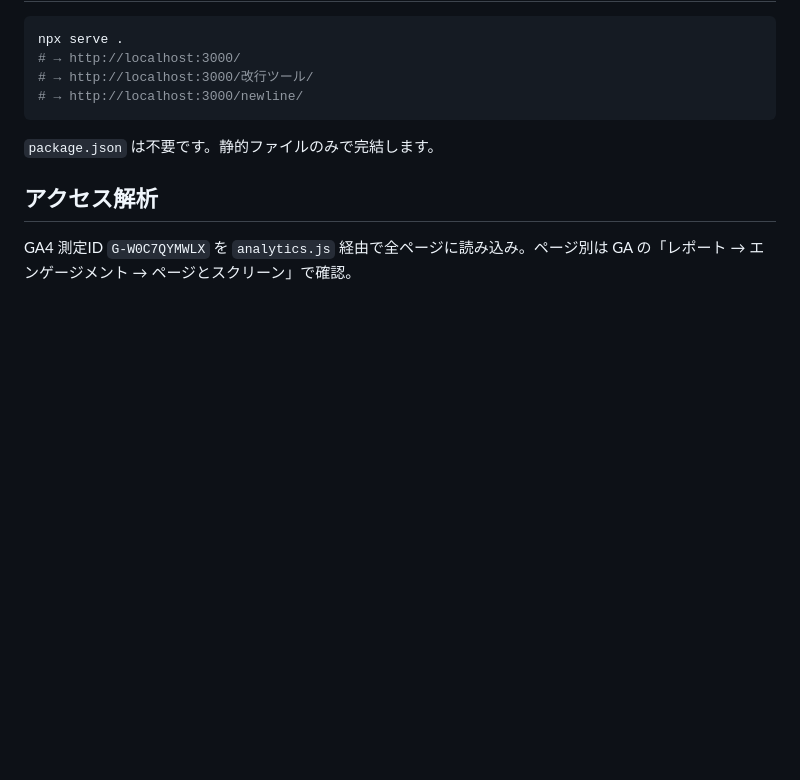
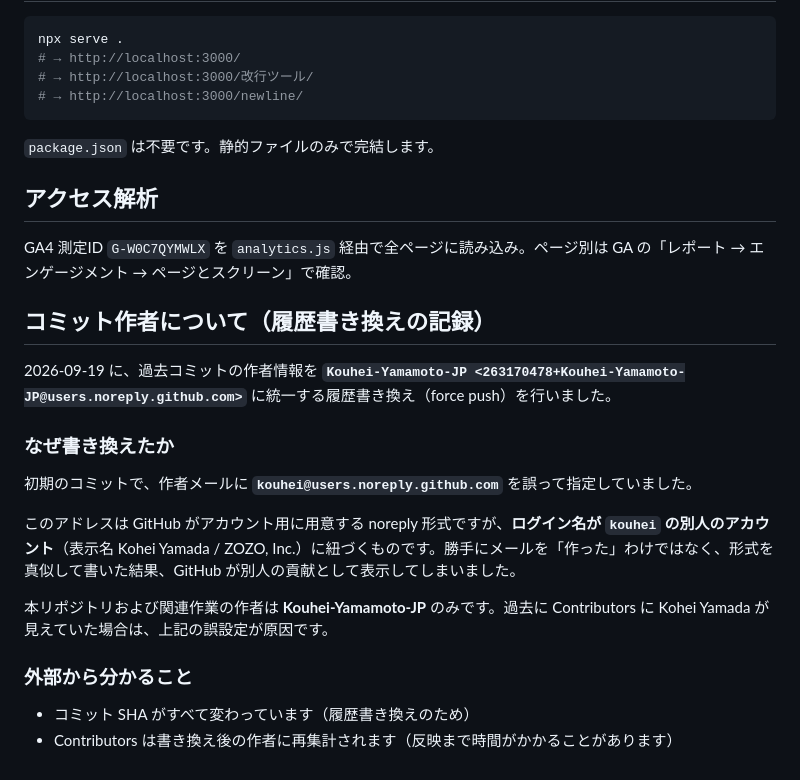
Before and after one commit to Kouhei-Yamamoto-JP/kyg-tools, a Markdown page: README.md, the part around the change. Rendered like a GitHub page; blank space fills up the shorter version.

Commit message:
Document mistaken kouhei@ noreply email and author rewrite

```diff
--- a/README.md
+++ b/README.md
@@ -82,3 +82,20 @@ npx serve .
 ## アクセス解析
 
 GA4 測定ID `G-W0C7QYMWLX` を `analytics.js` 経由で全ページに読み込み。ページ別は GA の「レポート → エンゲージメント → ページとスクリーン」で確認。
+
+## コミット作者について（履歴書き換えの記録）
+
+2026-09-19 に、過去コミットの作者情報を **`Kouhei-Yamamoto-JP <263170478+Kouhei-Yamamoto-JP@users.noreply.github.com>`** に統一する履歴書き換え（force push）を行いました。
+
+### なぜ書き換えたか
+
+初期のコミットで、作者メールに **`kouhei@users.noreply.github.com`** を誤って指定していました。
+
+このアドレスは GitHub がアカウント用に用意する noreply 形式ですが、**ログイン名が `kouhei` の別人のアカウント**（表示名 Kohei Yamada / ZOZO, Inc.）に紐づくものです。勝手にメールを「作った」わけではなく、形式を真似して書いた結果、GitHub が別人の貢献として表示してしまいました。
+
+本リポジトリおよび関連作業の作者は **Kouhei-Yamamoto-JP** のみです。過去に Contributors に Kohei Yamada が見えていた場合は、上記の誤設定が原因です。
+
+### 外部から分かること
+
+- コミット SHA がすべて変わっています（履歴書き換えのため）
+- Contributors は書き換え後の作者に再集計されます（反映まで時間がかかることがあります）
```
